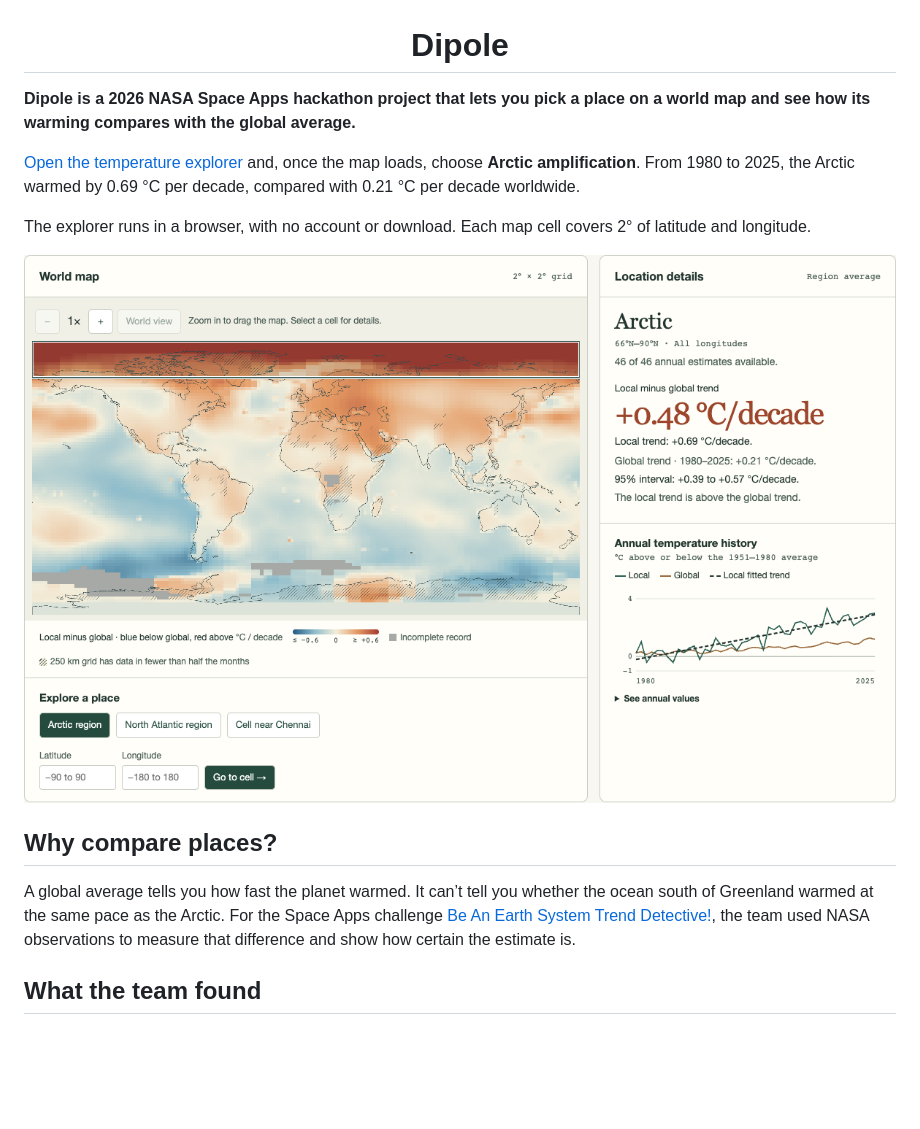
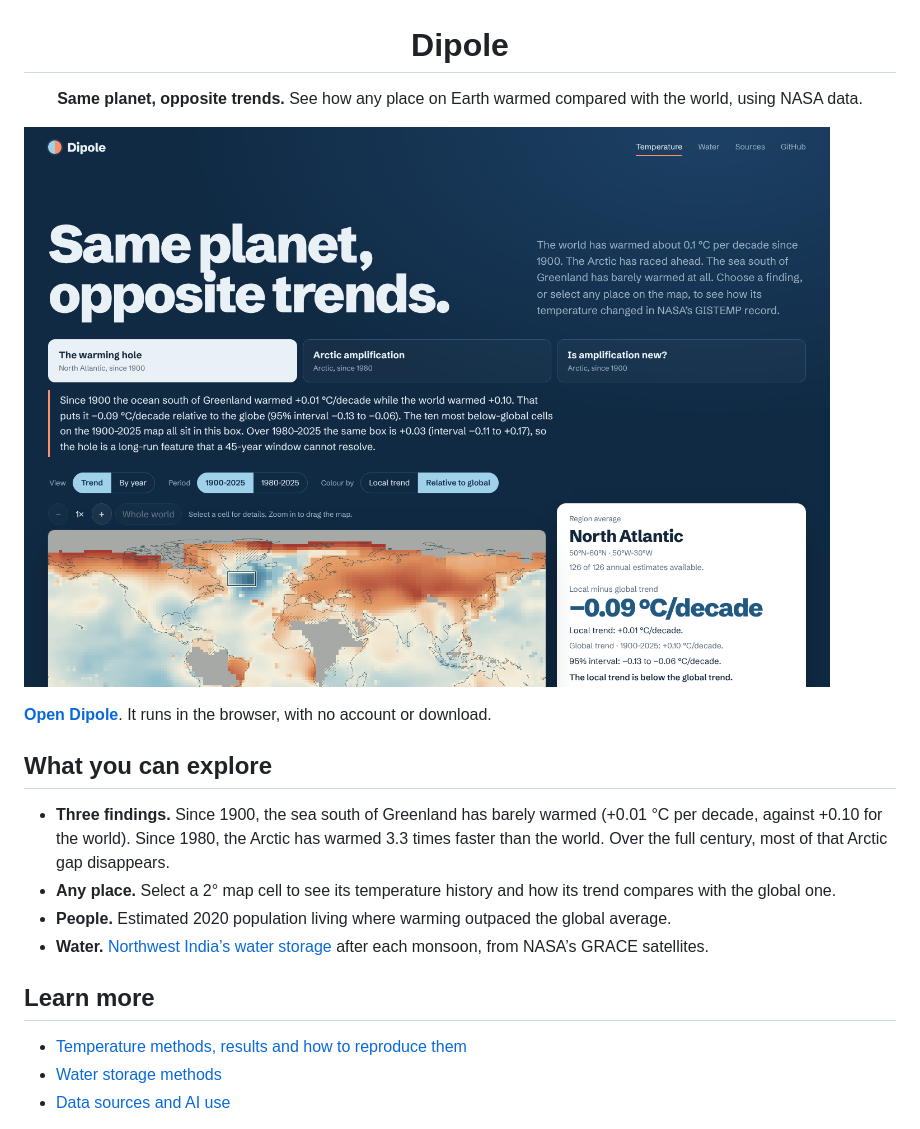
Before and after one commit to OmTheLast/Dipole, a Markdown page: README.md, the part around one of its changes. Rendered like a GitHub page; pictures changed too: docs/images/temperature-explorer.png; blank space fills up the shorter version.

```diff
--- a/README.md
+++ b/README.md
@@ -1,16 +1,21 @@
 <h1 align="center">Dipole</h1>
 
-**Dipole is a 2026 NASA Space Apps hackathon project that lets you pick a place on a world map and see how its warming compares with the global average.**
+<p align="center"><b>Same planet, opposite trends.</b> See how any place on Earth warmed compared with the world, using NASA data.</p>
 
-[Open the temperature explorer](https://ompatnaik.com/Dipole/) and, once the map loads, choose **Arctic amplification**. From 1980 to 2025, the Arctic warmed by 0.69 °C per decade, compared with 0.21 °C per decade worldwide.
+[![Dipole’s temperature explorer, with the North Atlantic warming hole shown in blue on a world map.](docs/images/temperature-explorer.png)](https://ompatnaik.com/Dipole/)
 
-The explorer runs in a browser, with no account or download. Each map cell covers 2° of latitude and longitude.
+**[Open Dipole](https://ompatnaik.com/Dipole/)**. It runs in the browser, with no account or download.
 
-[![Dipole’s world map with the Arctic selected. Beside it, the Arctic and global temperature histories show a widening gap from 1980 to 2025.](docs/images/temperature-explorer.png)](https://ompatnaik.com/Dipole/)
+## What you can explore
 
-## Why compare places?
+- **Three findings.** Since 1900, the sea south of Greenland has barely warmed (+0.01 °C per decade, against +0.10 for the world). Since 1980, the Arctic has warmed 3.3 times faster than the world. Over the full century, most of that Arctic gap disappears.
+- **Any place.** Select a 2° map cell to see its temperature history and how its trend compares with the global one.
+- **People.** Estimated 2020 population living where warming outpaced the global average.
+- **Water.** [Northwest India’s water storage](https://ompatnaik.com/Dipole/water/) after each monsoon, from NASA’s GRACE satellites.
 
-A global average tells you how fast the planet warmed. It can’t tell you whether the ocean south of Greenland warmed at the same pace as the Arctic. For the Space Apps challenge [Be An Earth System Trend Detective!](https://www.spaceappschallenge.org/2026/challenges/earth-system-trend-detective/), the team used NASA observations to measure that difference and show how certain the estimate is.
+## Learn more
 
-## What the team found
+- [Temperature methods, results and how to reproduce them](docs/temperature.md)
+- [Water storage methods](docs/water/method.md)
+- [Data sources and AI use](docs/sources.md)
 
```
Also changed, not shown: other parts of README.md (+1 -34 lines), docs/sources.md (+1 -0 lines), docs/water/method.md (+2 -2 lines), 12 other files.
